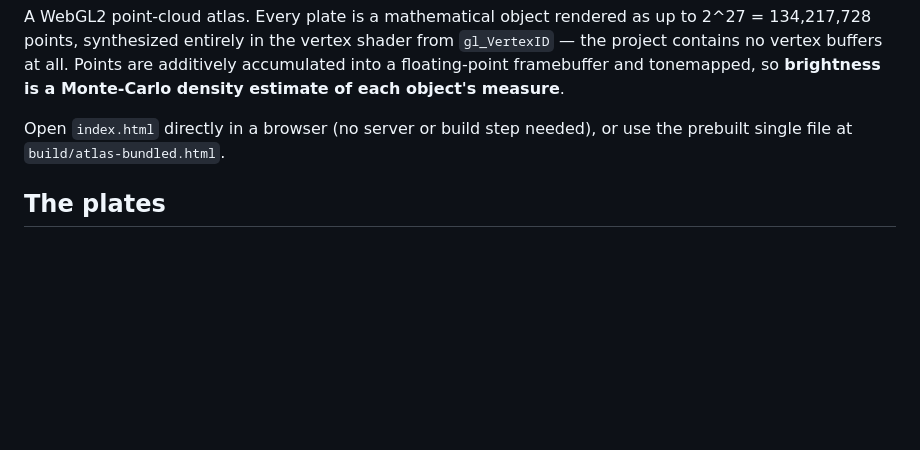
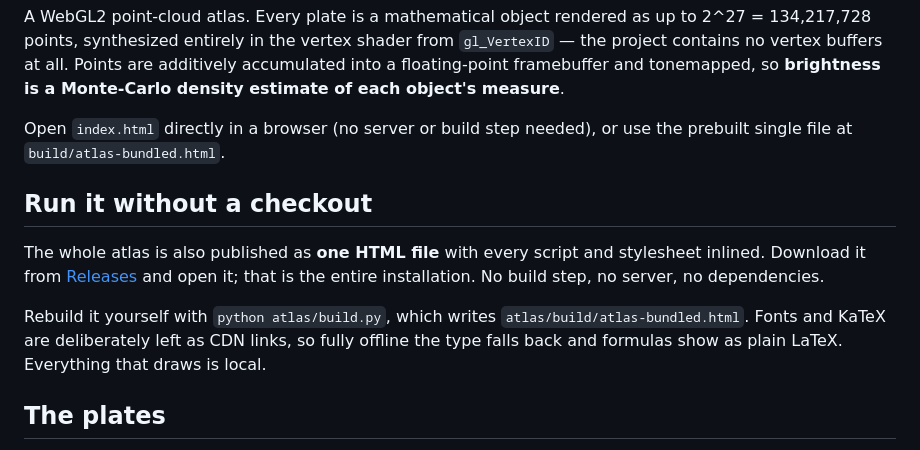
Before and after one commit to loganw234/PrettyCloud, a Markdown page: README.md, the part around the change. Rendered like a GitHub page; blank space fills up the shorter version.

Commit message:
README: point at the one-file release
Somebody finding this repo should be able to see a working thing without
a checkout or a build step.

Co-Authored-By: Claude Opus 5 <noreply@anthropic.com>

```diff
--- a/README.md
+++ b/README.md
@@ -9,6 +9,18 @@ so **brightness is a Monte-Carlo density estimate of each object's measure**.
 Open `index.html` directly in a browser (no server or build step needed),
 or use the prebuilt single file at `build/atlas-bundled.html`.
 
+## Run it without a checkout
+
+The whole atlas is also published as **one HTML file** with every script and
+stylesheet inlined. Download it from
+[Releases](https://github.com/loganw234/PrettyCloud/releases/latest) and open
+it; that is the entire installation. No build step, no server, no
+dependencies.
+
+Rebuild it yourself with `python atlas/build.py`, which writes
+`atlas/build/atlas-bundled.html`. Fonts and KaTeX are deliberately left as
+CDN links, so fully offline the type falls back and formulas show as plain
+LaTeX. Everything that draws is local.
 ## The plates
 
 Fifty-six in all, spanning topology, chaos, number theory, quantum mechanics, general
```
